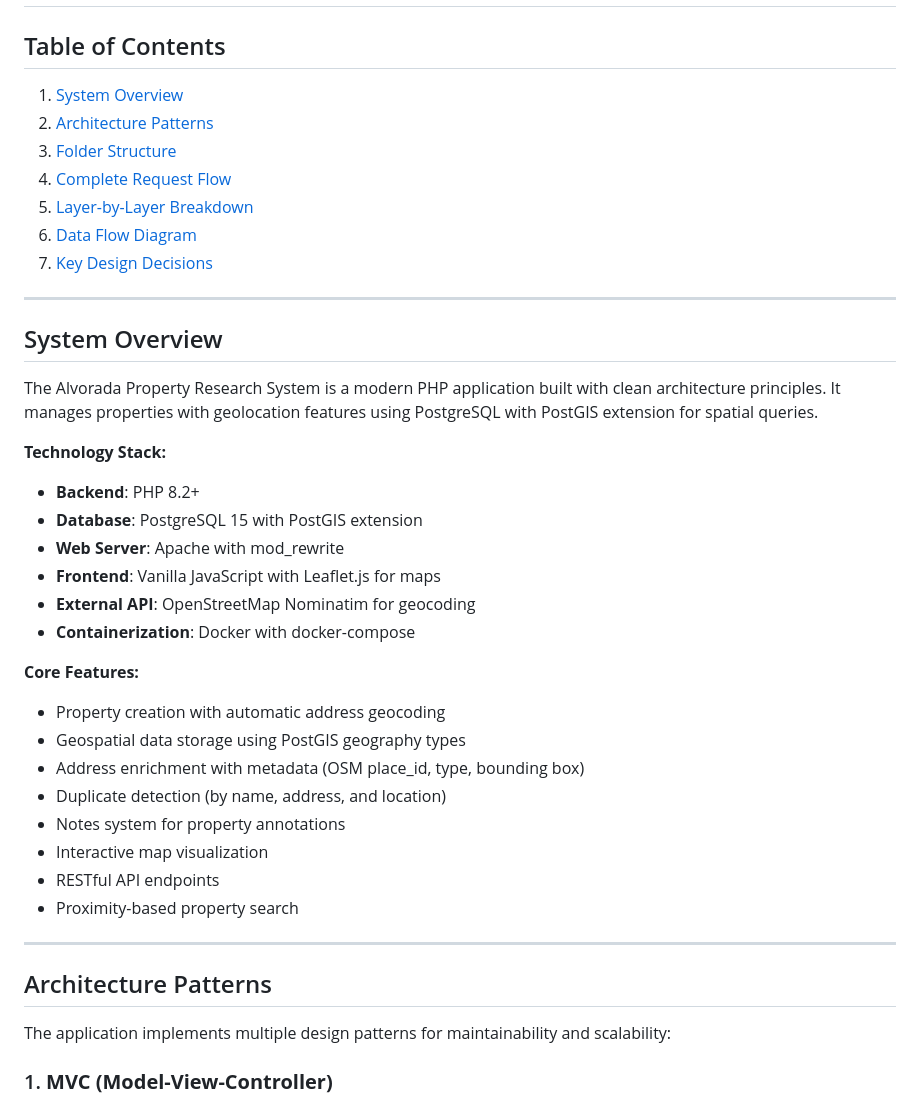
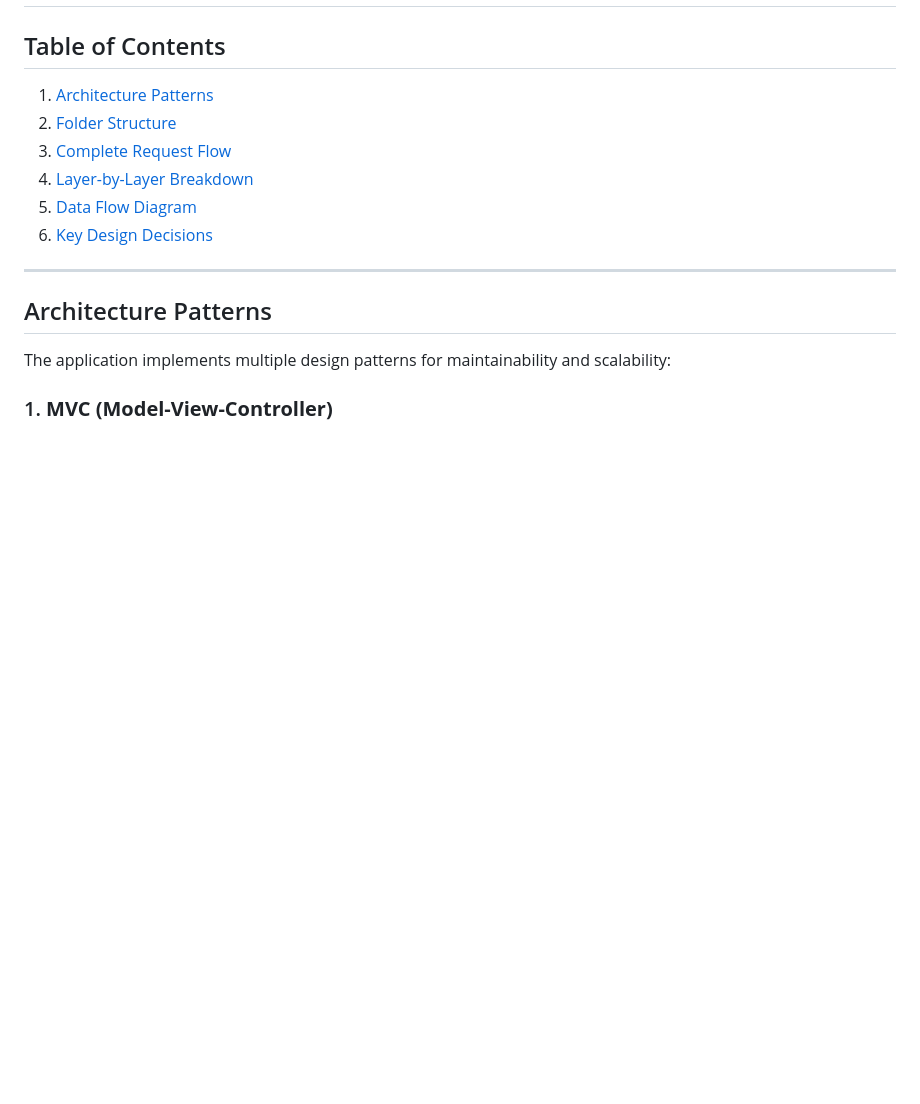
Before and after one commit to SyanCS/alvorada_technical_test, a Markdown page: ARCHITECTURE_OVERVIEW.md, the part around the change. Rendered like a GitHub page; blank space fills up the shorter version.

Commit message:
overview cleanup

```diff
--- a/ARCHITECTURE_OVERVIEW.md
+++ b/ARCHITECTURE_OVERVIEW.md
@@ -1,37 +1,12 @@
 # Alvorada Property Research System - Architecture Overview
 
 ## Table of Contents
-1. [System Overview](#system-overview)
-2. [Architecture Patterns](#architecture-patterns)
-3. [Folder Structure](#folder-structure)
-4. [Complete Request Flow](#complete-request-flow)
-5. [Layer-by-Layer Breakdown](#layer-by-layer-breakdown)
-6. [Data Flow Diagram](#data-flow-diagram)
-7. [Key Design Decisions](#key-design-decisions)
-
----
-
-## System Overview
-
-The Alvorada Property Research System is a modern PHP application built with clean architecture principles. It manages properties with geolocation features using PostgreSQL with PostGIS extension for spatial queries.
-
-**Technology Stack:**
-- **Backend**: PHP 8.2+
-- **Database**: PostgreSQL 15 with PostGIS extension
-- **Web Server**: Apache with mod_rewrite
-- **Frontend**: Vanilla JavaScript with Leaflet.js for maps
-- **External API**: OpenStreetMap Nominatim for geocoding
-- **Containerization**: Docker with docker-compose
-
-**Core Features:**
-- Property creation with automatic address geocoding
-- Geospatial data storage using PostGIS geography types
-- Address enrichment with metadata (OSM place_id, type, bounding box)
-- Duplicate detection (by name, address, and location)
-- Notes system for property annotations
-- Interactive map visualization
-- RESTful API endpoints
-- Proximity-based property search
+1. [Architecture Patterns](#architecture-patterns)
+2. [Folder Structure](#folder-structure)
+3. [Complete Request Flow](#complete-request-flow)
+4. [Layer-by-Layer Breakdown](#layer-by-layer-breakdown)
+5. [Data Flow Diagram](#data-flow-diagram)
+6. [Key Design Decisions](#key-design-decisions)
 
 ---
 
```
